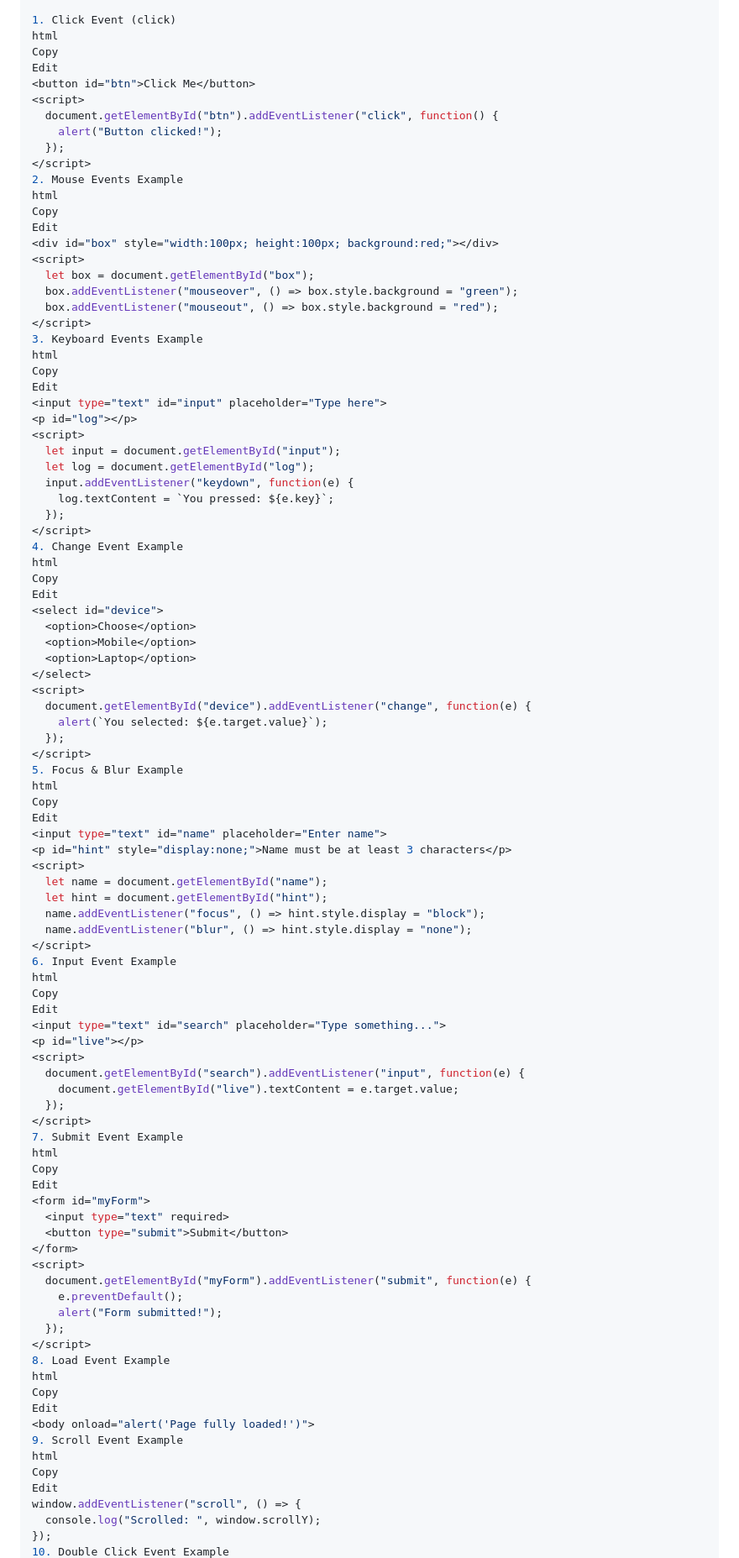
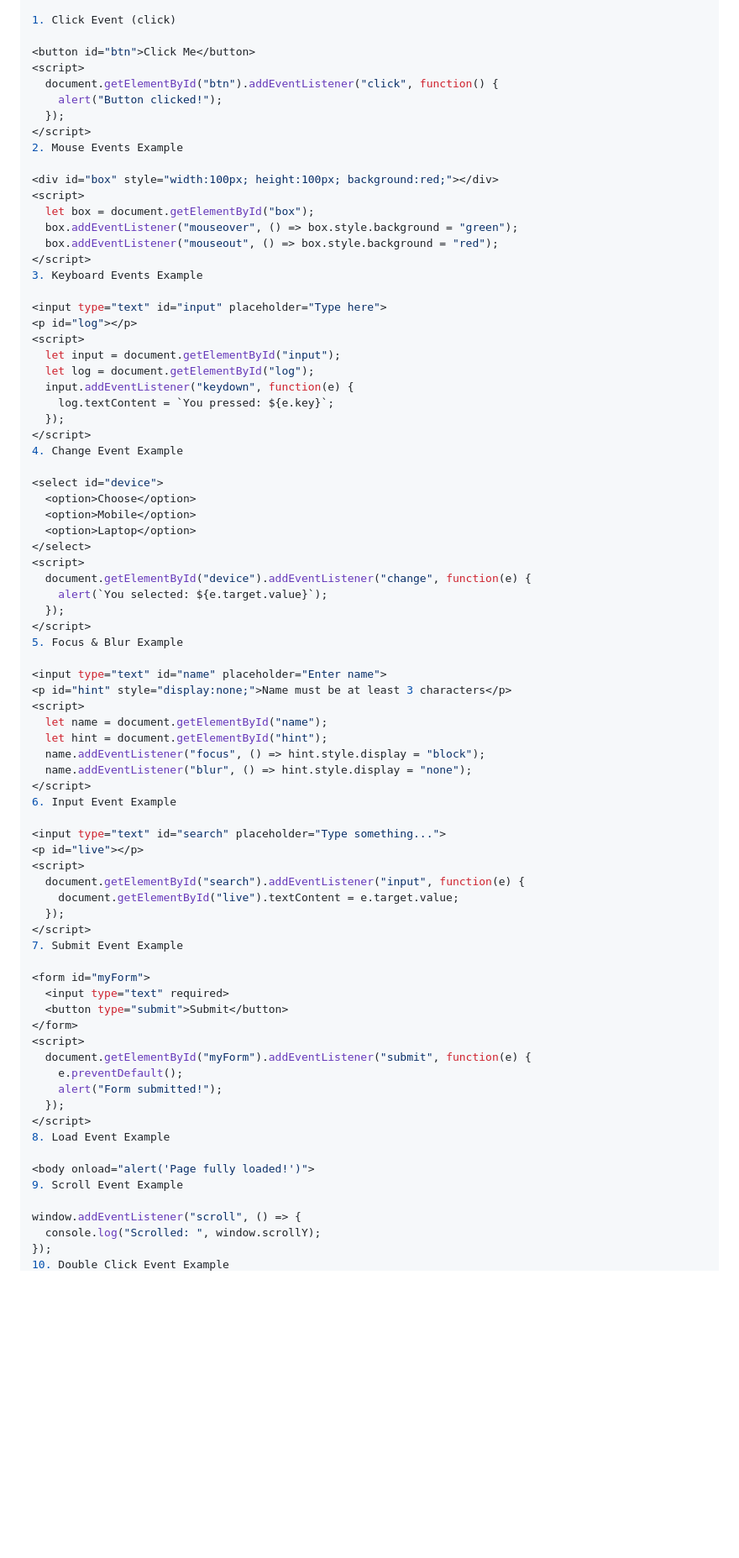
Before and after one commit to HelloMuzamil/Javascript-Topics, a Markdown page: EventsInDOM/readme.md, the part around the change printed below. Shown: that part at 84% size. Rendered like a GitHub page; blank space fills up the shorter version.

```diff
--- a/EventsInDOM/readme.md
+++ b/EventsInDOM/readme.md
@@ -185,9 +174,7 @@ dragover	Item is dragged over a target
 drop	Item is dropped
 
 1. Click Event (click)
-html
-Copy
-Edit
+
 <button id="btn">Click Me</button>
 <script>
   document.getElementById("btn").addEventListener("click", function() {
@@ -195,9 +182,7 @@ Edit
   });
 </script>
 2. Mouse Events Example
-html
-Copy
-Edit
+
 <div id="box" style="width:100px; height:100px; background:red;"></div>
 <script>
   let box = document.getElementById("box");
@@ -205,9 +190,7 @@ Edit
   box.addEventListener("mouseout", () => box.style.background = "red");
 </script>
 3. Keyboard Events Example
-html
-Copy
-Edit
+
 <input type="text" id="input" placeholder="Type here">
 <p id="log"></p>
 <script>
@@ -218,9 +201,7 @@ Edit
   });
 </script>
 4. Change Event Example
-html
-Copy
-Edit
+
 <select id="device">
   <option>Choose</option>
   <option>Mobile</option>
@@ -232,9 +213,7 @@ Edit
   });
 </script>
 5. Focus & Blur Example
-html
-Copy
-Edit
+
 <input type="text" id="name" placeholder="Enter name">
 <p id="hint" style="display:none;">Name must be at least 3 characters</p>
 <script>
@@ -244,9 +223,7 @@ Edit
   name.addEventListener("blur", () => hint.style.display = "none");
 </script>
 6. Input Event Example
-html
-Copy
-Edit
+
 <input type="text" id="search" placeholder="Type something...">
 <p id="live"></p>
 <script>
@@ -255,9 +232,7 @@ Edit
   });
 </script>
 7. Submit Event Example
-html
-Copy
-Edit
+
 <form id="myForm">
   <input type="text" required>
   <button type="submit">Submit</button>
@@ -269,14 +244,10 @@ Edit
   });
 </script>
 8. Load Event Example
-html
-Copy
-Edit
+
 <body onload="alert('Page fully loaded!')">
 9. Scroll Event Example
-html
-Copy
-Edit
+
 window.addEventListener("scroll", () => {
   console.log("Scrolled: ", window.scrollY);
 });
```
Also changed, not shown: other parts of EventsInDOM/readme.md (+6 -21 lines).
